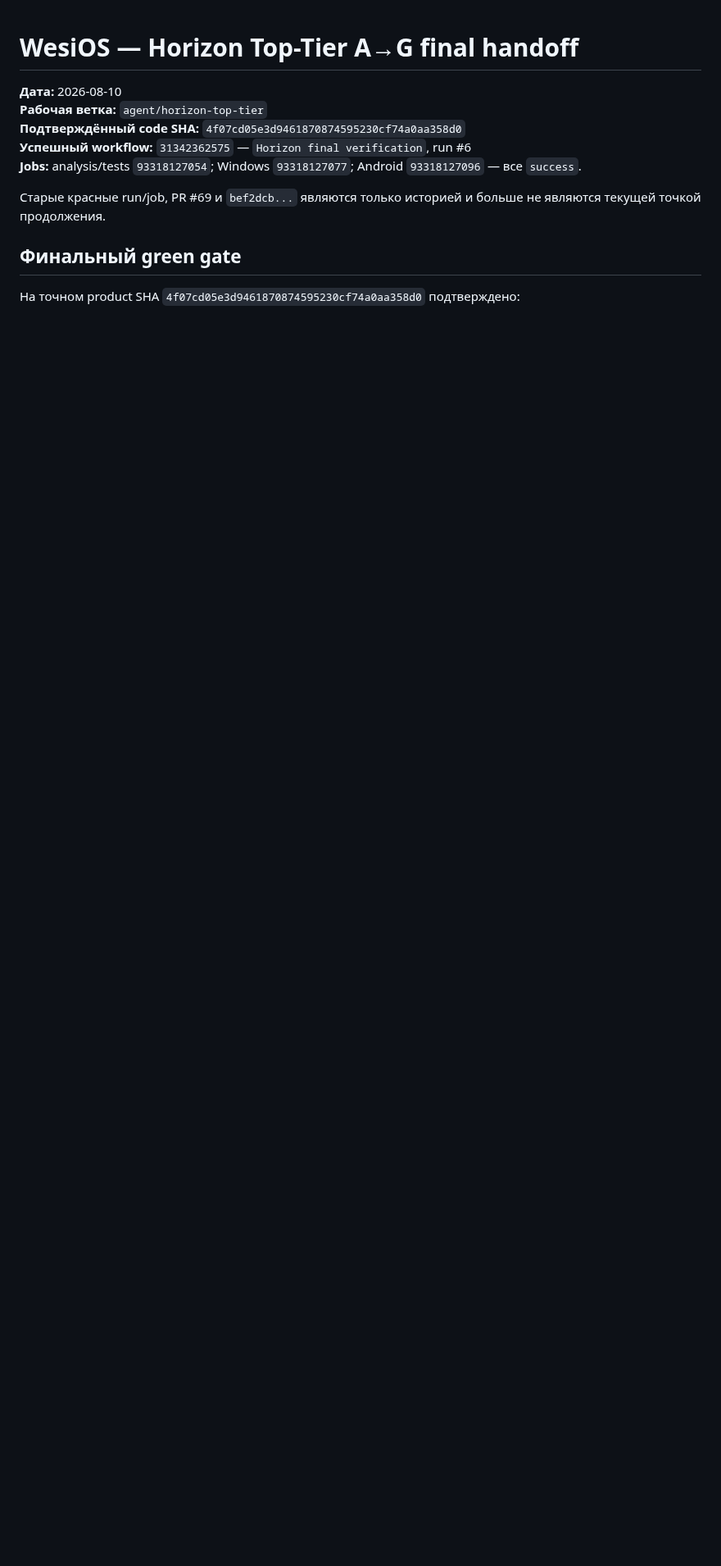
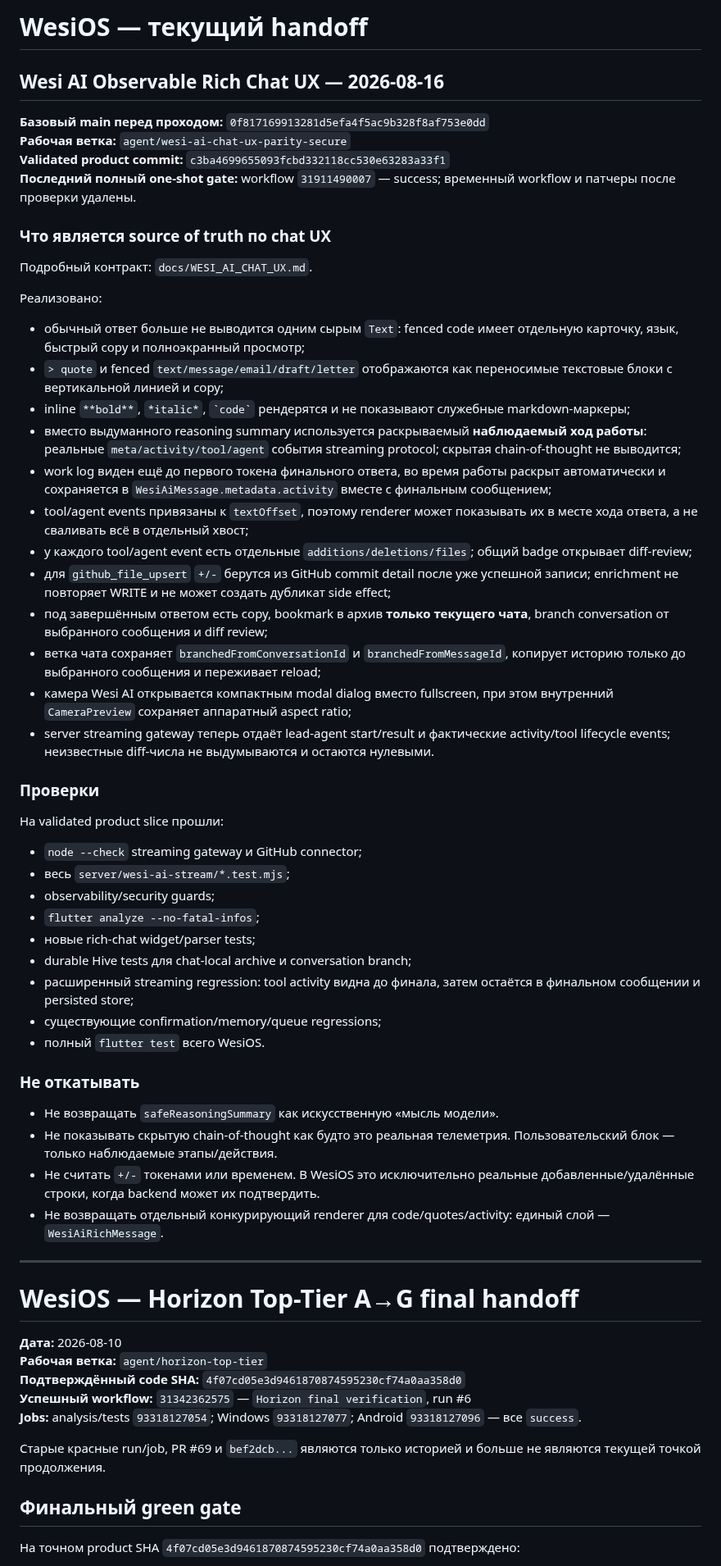
Before and after one commit to wesiwer/WesiOS, a Markdown page: TZ_HANDOFF.md, the part around the change. Shown at 82% size. Drawn GitHub-style; blank space fills up the shorter version.

Commit message:
docs(ai): record observable chat UX handoff

```diff
--- a/TZ_HANDOFF.md
+++ b/TZ_HANDOFF.md
@@ -1,3 +1,54 @@
+# WesiOS — текущий handoff
+
+## Wesi AI Observable Rich Chat UX — 2026-08-16
+
+**Базовый main перед проходом:** `0f817169913281d5efa4f5ac9b328f8af753e0dd`
+**Рабочая ветка:** `agent/wesi-ai-chat-ux-parity-secure`
+**Validated product commit:** `c3ba4699655093fcbd332118cc530e63283a33f1`
+**Последний полный one-shot gate:** workflow `31911490007` — success; временный workflow и патчеры после проверки удалены.
+
+### Что является source of truth по chat UX
+
+Подробный контракт: `docs/WESI_AI_CHAT_UX.md`.
+
+Реализовано:
+
+- обычный ответ больше не выводится одним сырым `Text`: fenced code имеет отдельную карточку, язык, быстрый copy и полноэкранный просмотр;
+- `> quote` и fenced `text/message/email/draft/letter` отображаются как переносимые текстовые блоки с вертикальной линией и copy;
+- inline `**bold**`, `*italic*`, `` `code` `` рендерятся и не показывают служебные markdown-маркеры;
+- вместо выдуманного reasoning summary используется раскрываемый **наблюдаемый ход работы**: реальные `meta/activity/tool/agent` события streaming protocol; скрытая chain-of-thought не выводится;
+- work log виден ещё до первого токена финального ответа, во время работы раскрыт автоматически и сохраняется в `WesiAiMessage.metadata.activity` вместе с финальным сообщением;
+- tool/agent events привязаны к `textOffset`, поэтому renderer может показывать их в месте хода ответа, а не сваливать всё в отдельный хвост;
+- у каждого tool/agent event есть отдельные `additions/deletions/files`; общий badge открывает diff-review;
+- для `github_file_upsert` `+/-` берутся из GitHub commit detail после уже успешной записи; enrichment не повторяет WRITE и не может создать дубликат side effect;
+- под завершённым ответом есть copy, bookmark в архив **только текущего чата**, branch conversation от выбранного сообщения и diff review;
+- ветка чата сохраняет `branchedFromConversationId` и `branchedFromMessageId`, копирует историю только до выбранного сообщения и переживает reload;
+- камера Wesi AI открывается компактным modal dialog вместо fullscreen, при этом внутренний `CameraPreview` сохраняет аппаратный aspect ratio;
+- server streaming gateway теперь отдаёт lead-agent start/result и фактические activity/tool lifecycle events; неизвестные diff-числа не выдумываются и остаются нулевыми.
+
+### Проверки
+
+На validated product slice прошли:
+
+- `node --check` streaming gateway и GitHub connector;
+- весь `server/wesi-ai-stream/*.test.mjs`;
+- observability/security guards;
+- `flutter analyze --no-fatal-infos`;
+- новые rich-chat widget/parser tests;
+- durable Hive tests для chat-local archive и conversation branch;
+- расширенный streaming regression: tool activity видна до финала, затем остаётся в финальном сообщении и persisted store;
+- существующие confirmation/memory/queue regressions;
+- полный `flutter test` всего WesiOS.
+
+### Не откатывать
+
+- Не возвращать `safeReasoningSummary` как искусственную «мысль модели».
+- Не показывать скрытую chain-of-thought как будто это реальная телеметрия. Пользовательский блок — только наблюдаемые этапы/действия.
+- Не считать `+/-` токенами или временем. В WesiOS это исключительно реальные добавленные/удалённые строки, когда backend может их подтвердить.
+- Не возвращать отдельный конкурирующий renderer для code/quotes/activity: единый слой — `WesiAiRichMessage`.
+
+---
+
 # WesiOS — Horizon Top-Tier A→G final handoff
 
 **Дата:** 2026-08-10
```
